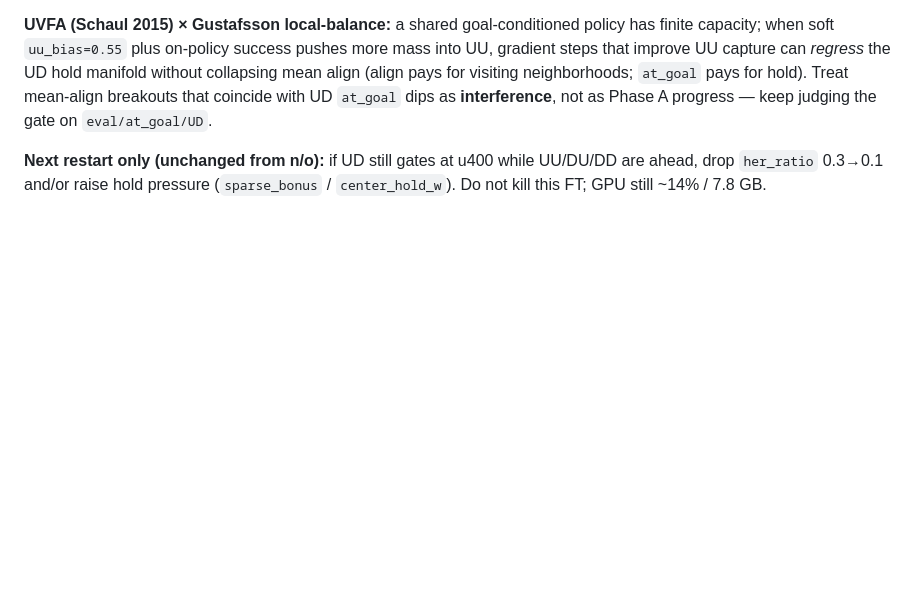
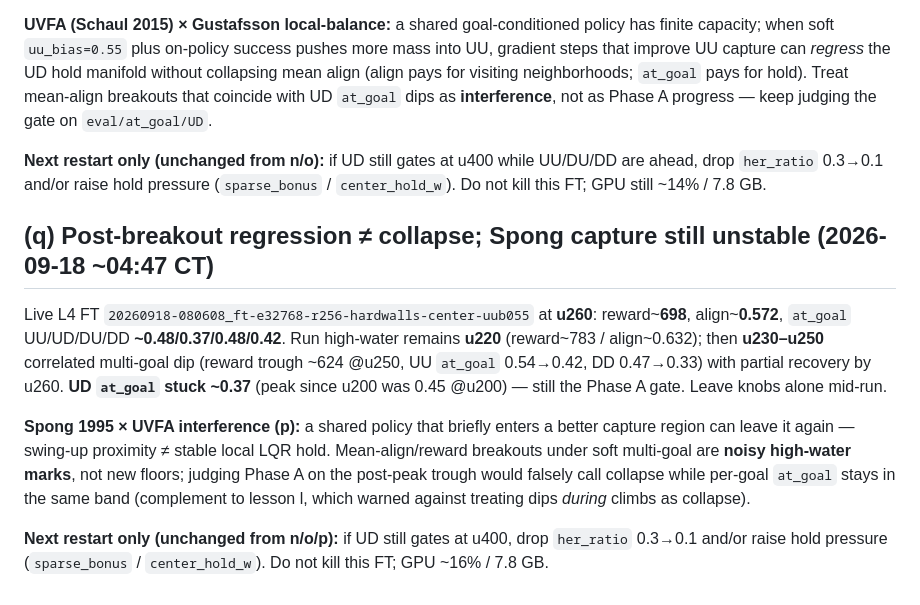
Before and after one commit to bicrick/cart-pole-autoresearch, a Markdown page: docs/paper-training-lessons.md, the part around the change. GitHub-like rendering; blank space fills up the shorter version.

Commit message:
docs: lesson (q) post-breakout regression ≠ collapse (Spong)

```diff
--- a/docs/paper-training-lessons.md
+++ b/docs/paper-training-lessons.md
@@ -267,3 +267,12 @@ Live L4 FT `20260918-080608_ft-e32768-r256-hardwalls-center-uub055` at **u220**:
 **UVFA (Schaul 2015) × Gustafsson local-balance:** a shared goal-conditioned policy has finite capacity; when soft `uu_bias=0.55` plus on-policy success pushes more mass into UU, gradient steps that improve UU capture can *regress* the UD hold manifold without collapsing mean align (align pays for visiting neighborhoods; `at_goal` pays for hold). Treat mean-align breakouts that coincide with UD `at_goal` dips as **interference**, not as Phase A progress — keep judging the gate on `eval/at_goal/UD`.
 
 **Next restart only (unchanged from n/o):** if UD still gates at u400 while UU/DU/DD are ahead, drop `her_ratio` 0.3→0.1 and/or raise hold pressure (`sparse_bonus` / `center_hold_w`). Do not kill this FT; GPU still ~14% / 7.8 GB.
+
+
+## (q) Post-breakout regression ≠ collapse; Spong capture still unstable (2026-09-18 ~04:47 CT)
+
+Live L4 FT `20260918-080608_ft-e32768-r256-hardwalls-center-uub055` at **u260**: reward~**698**, align~**0.572**, `at_goal` UU/UD/DU/DD **~0.48/0.37/0.48/0.42**. Run high-water remains **u220** (reward~783 / align~0.632); then **u230–u250** correlated multi-goal dip (reward trough ~624 @u250, UU `at_goal` 0.54→0.42, DD 0.47→0.33) with partial recovery by u260. **UD `at_goal` stuck ~0.37** (peak since u200 was 0.45 @u200) — still the Phase A gate. Leave knobs alone mid-run.
+
+**Spong 1995 × UVFA interference (p):** a shared policy that briefly enters a better capture region can leave it again — swing-up proximity ≠ stable local LQR hold. Mean-align/reward breakouts under soft multi-goal are **noisy high-water marks**, not new floors; judging Phase A on the post-peak trough would falsely call collapse while per-goal `at_goal` stays in the same band (complement to lesson l, which warned against treating dips *during* climbs as collapse).
+
+**Next restart only (unchanged from n/o/p):** if UD still gates at u400, drop `her_ratio` 0.3→0.1 and/or raise hold pressure (`sparse_bonus` / `center_hold_w`). Do not kill this FT; GPU ~16% / 7.8 GB.
```
